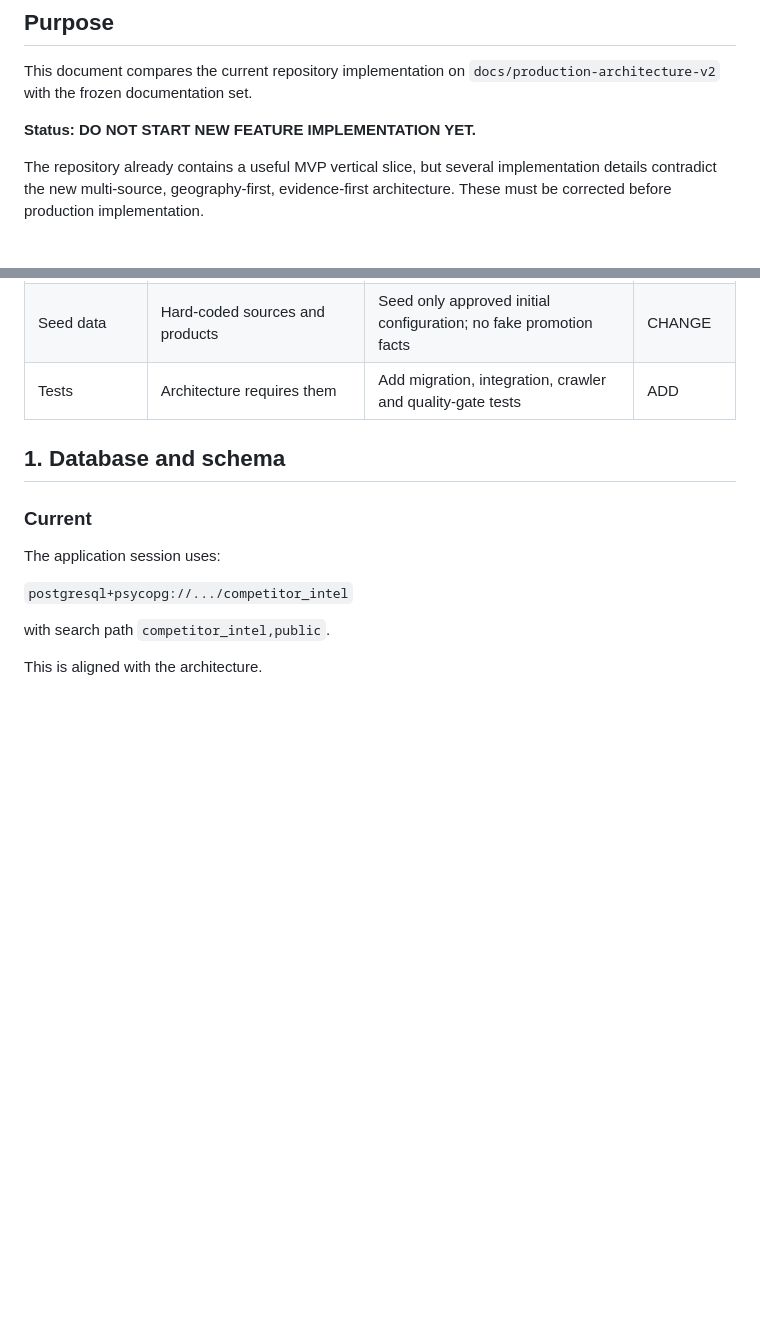
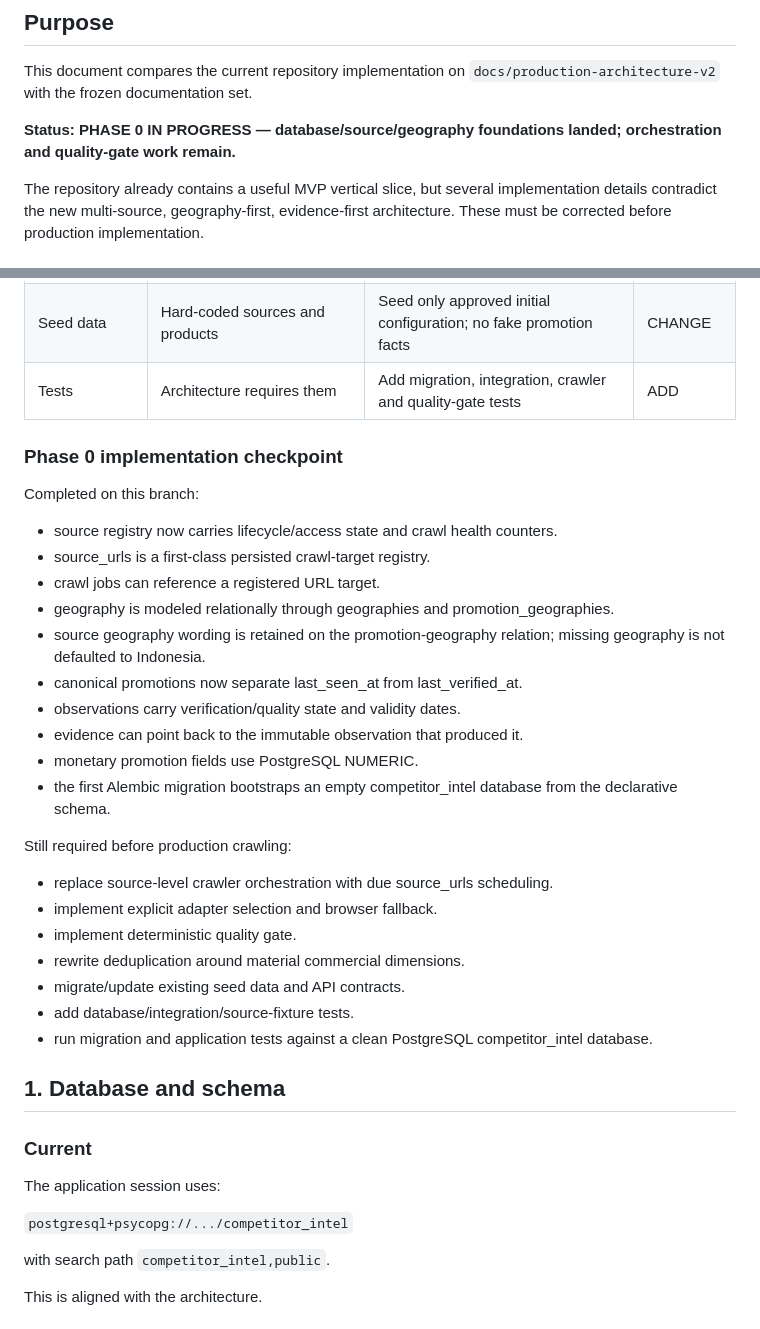
Before and after one commit to kurnFR/competitor-intel, a Markdown page: IMPLEMENTATION_AUDIT.md, 2 parts joined by grey strips. Drawn GitHub-style; blank space fills up the shorter version.

Commit message:
phase0: record implementation checkpoint

```diff
--- a/IMPLEMENTATION_AUDIT.md
+++ b/IMPLEMENTATION_AUDIT.md
@@ -4,7 +4,7 @@
 
 This document compares the current repository implementation on `docs/production-architecture-v2` with the frozen documentation set.
 
-**Status: DO NOT START NEW FEATURE IMPLEMENTATION YET.**
+**Status: PHASE 0 IN PROGRESS — database/source/geography foundations landed; orchestration and quality-gate work remain.**
 
 The repository already contains a useful MVP vertical slice, but several implementation details contradict the new multi-source, geography-first, evidence-first architecture. These must be corrected before production implementation.
 
@@ -31,6 +31,31 @@ The repository already contains a useful MVP vertical slice, but several impleme
 | Mock data | Dashboard appears API-backed | Keep no-mock rule and add tests | KEEP + TEST |
 | Seed data | Hard-coded sources and products | Seed only approved initial configuration; no fake promotion facts | CHANGE |
 | Tests | Architecture requires them | Add migration, integration, crawler and quality-gate tests | ADD |
+
+### Phase 0 implementation checkpoint
+
+Completed on this branch:
+
+- source registry now carries lifecycle/access state and crawl health counters.
+- source_urls is a first-class persisted crawl-target registry.
+- crawl jobs can reference a registered URL target.
+- geography is modeled relationally through geographies and promotion_geographies.
+- source geography wording is retained on the promotion-geography relation; missing geography is not defaulted to Indonesia.
+- canonical promotions now separate last_seen_at from last_verified_at.
+- observations carry verification/quality state and validity dates.
+- evidence can point back to the immutable observation that produced it.
+- monetary promotion fields use PostgreSQL NUMERIC.
+- the first Alembic migration bootstraps an empty competitor_intel database from the declarative schema.
+
+Still required before production crawling:
+
+- replace source-level crawler orchestration with due source_urls scheduling.
+- implement explicit adapter selection and browser fallback.
+- implement deterministic quality gate.
+- rewrite deduplication around material commercial dimensions.
+- migrate/update existing seed data and API contracts.
+- add database/integration/source-fixture tests.
+- run migration and application tests against a clean PostgreSQL competitor_intel database.
 
 ## 1. Database and schema
 
```
Also changed, not shown: other parts of IMPLEMENTATION_AUDIT.md (+7 -7 lines).
